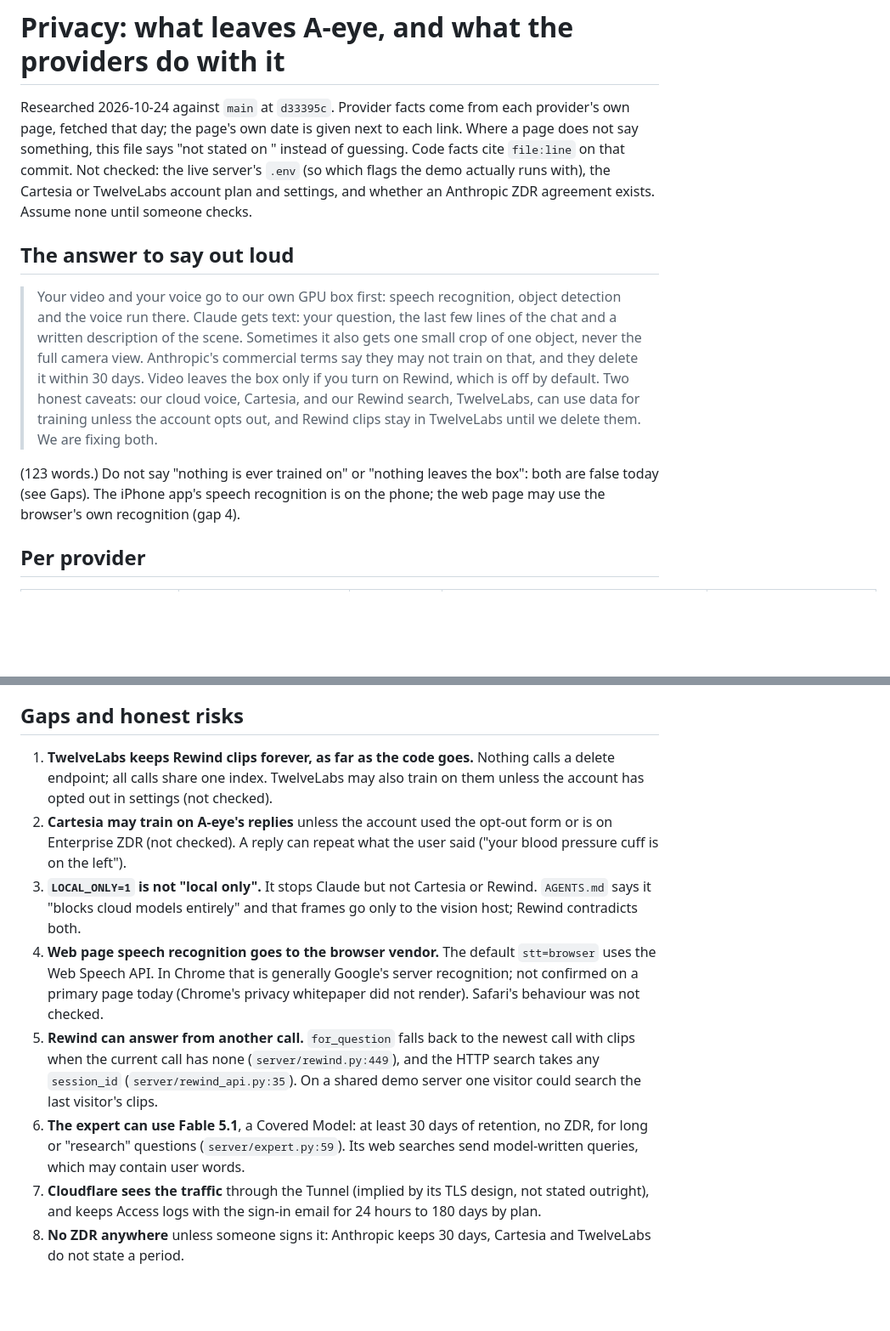
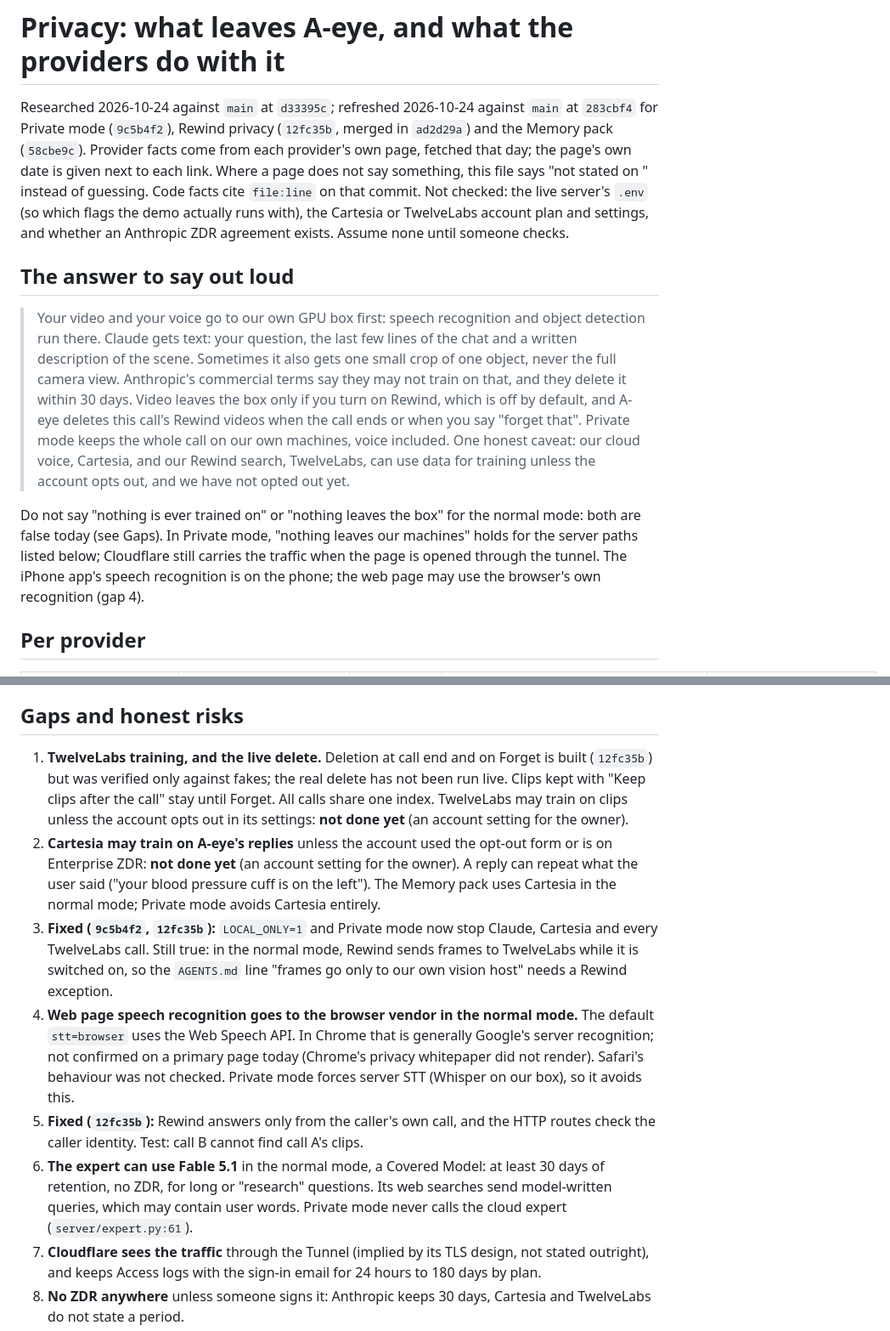
Before and after one commit to minhducvo04/a-eye, a Markdown page: docs/privacy.md, 2 parts joined by grey strips. Shown at 85% size. GitHub-like rendering; blank space fills up the shorter version.

```diff
--- a/docs/privacy.md
+++ b/docs/privacy.md
@@ -1,6 +1,7 @@
 # Privacy: what leaves A-eye, and what the providers do with it
 
-Researched 2026-10-24 against `main` at `d33395c`. Provider facts come from each provider's own page, fetched that
+Researched 2026-10-24 against `main` at `d33395c`; refreshed 2026-10-24 against `main` at `283cbf4` for Private
+mode (`9c5b4f2`), Rewind privacy (`12fc35b`, merged in `ad2d29a`) and the Memory pack (`58cbe9c`). Provider facts come from each provider's own page, fetched that
 day; the page's own date is given next to each link. Where a page does not say something, this file says
 "not stated on <page>" instead of guessing. Code facts cite `file:line` on that commit. Not checked: the live
 server's `.env` (so which flags the demo actually runs with), the Cartesia or TwelveLabs account plan and settings,
@@ -8,15 +9,17 @@ and whether an Anthropic ZDR agreement exists. Assume none until someone checks.
 
 ## The answer to say out loud
 
-> Your video and your voice go to our own GPU box first: speech recognition, object detection and the voice run
-> there. Claude gets text: your question, the last few lines of the chat and a written description of the scene.
+> Your video and your voice go to our own GPU box first: speech recognition and object detection run there. Claude gets text: your question, the last few lines of the chat and a written description of the scene.
 > Sometimes it also gets one small crop of one object, never the full camera view. Anthropic's commercial terms say
 > they may not train on that, and they delete it within 30 days. Video leaves the box only if you turn on Rewind,
-> which is off by default. Two honest caveats: our cloud voice, Cartesia, and our Rewind search, TwelveLabs, can
-> use data for training unless the account opts out, and Rewind clips stay in TwelveLabs until we delete them.
-> We are fixing both.
+> which is off by default, and A-eye deletes this call's Rewind videos when the call ends or when you say "forget
+> that". Private mode keeps the whole call on our own machines, voice included. One honest caveat: our cloud
+> voice, Cartesia, and our Rewind search, TwelveLabs, can use data for training unless the account opts out, and
+> we have not opted out yet.
 
-(123 words.) Do not say "nothing is ever trained on" or "nothing leaves the box": both are false today (see Gaps).
+Do not say "nothing is ever trained on" or "nothing leaves the box" for the normal mode: both are false today (see
+Gaps). In Private mode, "nothing leaves our machines" holds for the server paths listed below; Cloudflare still
+carries the traffic when the page is opened through the tunnel.
 The iPhone app's speech recognition is on the phone; the web page may use the browser's own recognition (gap 4).
 
 ## Per provider
@@ -83,20 +102,25 @@ Camera frames for detection and captions, server speech recognition (Whisper), K
 
 ## Gaps and honest risks
 
-1. **TwelveLabs keeps Rewind clips forever, as far as the code goes.** Nothing calls a delete endpoint; all calls
-   share one index. TwelveLabs may also train on them unless the account has opted out in settings (not checked).
-2. **Cartesia may train on A-eye's replies** unless the account used the opt-out form or is on Enterprise ZDR (not
-   checked). A reply can repeat what the user said ("your blood pressure cuff is on the left").
-3. **`LOCAL_ONLY=1` is not "local only".** It stops Claude but not Cartesia or Rewind. `AGENTS.md` says it "blocks
-   cloud models entirely" and that frames go only to the vision host; Rewind contradicts both.
-4. **Web page speech recognition goes to the browser vendor.** The default `stt=browser` uses the Web Speech API. In
+1. **TwelveLabs training, and the live delete.** Deletion at call end and on Forget is built (`12fc35b`) but was
+   verified only against fakes; the real delete has not been run live. Clips kept with "Keep clips after the call"
+   stay until Forget. All calls share one index. TwelveLabs may train on clips unless the account opts out in its
+   settings: **not done yet** (an account setting for the owner).
+2. **Cartesia may train on A-eye's replies** unless the account used the opt-out form or is on Enterprise ZDR: **not
+   done yet** (an account setting for the owner). A reply can repeat what the user said ("your blood pressure cuff
+   is on the left"). The Memory pack uses Cartesia in the normal mode; Private mode avoids Cartesia entirely.
+3. **Fixed (`9c5b4f2`, `12fc35b`):** `LOCAL_ONLY=1` and Private mode now stop Claude, Cartesia and every TwelveLabs
+   call. Still true: in the normal mode, Rewind sends frames to TwelveLabs while it is switched on, so the
+   `AGENTS.md` line "frames go only to our own vision host" needs a Rewind exception.
+4. **Web page speech recognition goes to the browser vendor in the normal mode.** The default `stt=browser` uses the Web Speech API. In
    Chrome that is generally Google's server recognition; not confirmed on a primary page today (Chrome's privacy
-   whitepaper did not render). Safari's behaviour was not checked.
-5. **Rewind can answer from another call.** `for_question` falls back to the newest call with clips when the
-   current call has none (`server/rewind.py:449`), and the HTTP search takes any `session_id` (`server/rewind_api.py:35`).
-   On a shared demo server one visitor could search the last visitor's clips.
-6. **The expert can use Fable 5.1**, a Covered Model: at least 30 days of retention, no ZDR, for long or "research"
-   questions (`server/expert.py:59`). Its web searches send model-written queries, which may contain user words.
+   whitepaper did not render). Safari's behaviour was not checked. Private mode forces server STT (Whisper on our
+   box), so it avoids this.
+5. **Fixed (`12fc35b`):** Rewind answers only from the caller's own call, and the HTTP routes check the caller
+   identity. Test: call B cannot find call A's clips.
+6. **The expert can use Fable 5.1** in the normal mode, a Covered Model: at least 30 days of retention, no ZDR, for
+   long or "research" questions. Its web searches send model-written queries, which may contain user words.
+   Private mode never calls the cloud expert (`server/expert.py:61`).
 7. **Cloudflare sees the traffic** through the Tunnel (implied by its TLS design, not stated outright), and keeps
    Access logs with the sign-in email for 24 hours to 180 days by plan.
 8. **No ZDR anywhere** unless someone signs it: Anthropic keeps 30 days, Cartesia and TwelveLabs do not state a period.
```
Also changed, not shown: other parts of docs/privacy.md (+33 -15 lines), docs/devpost-draft.md (+16 -13 lines).
